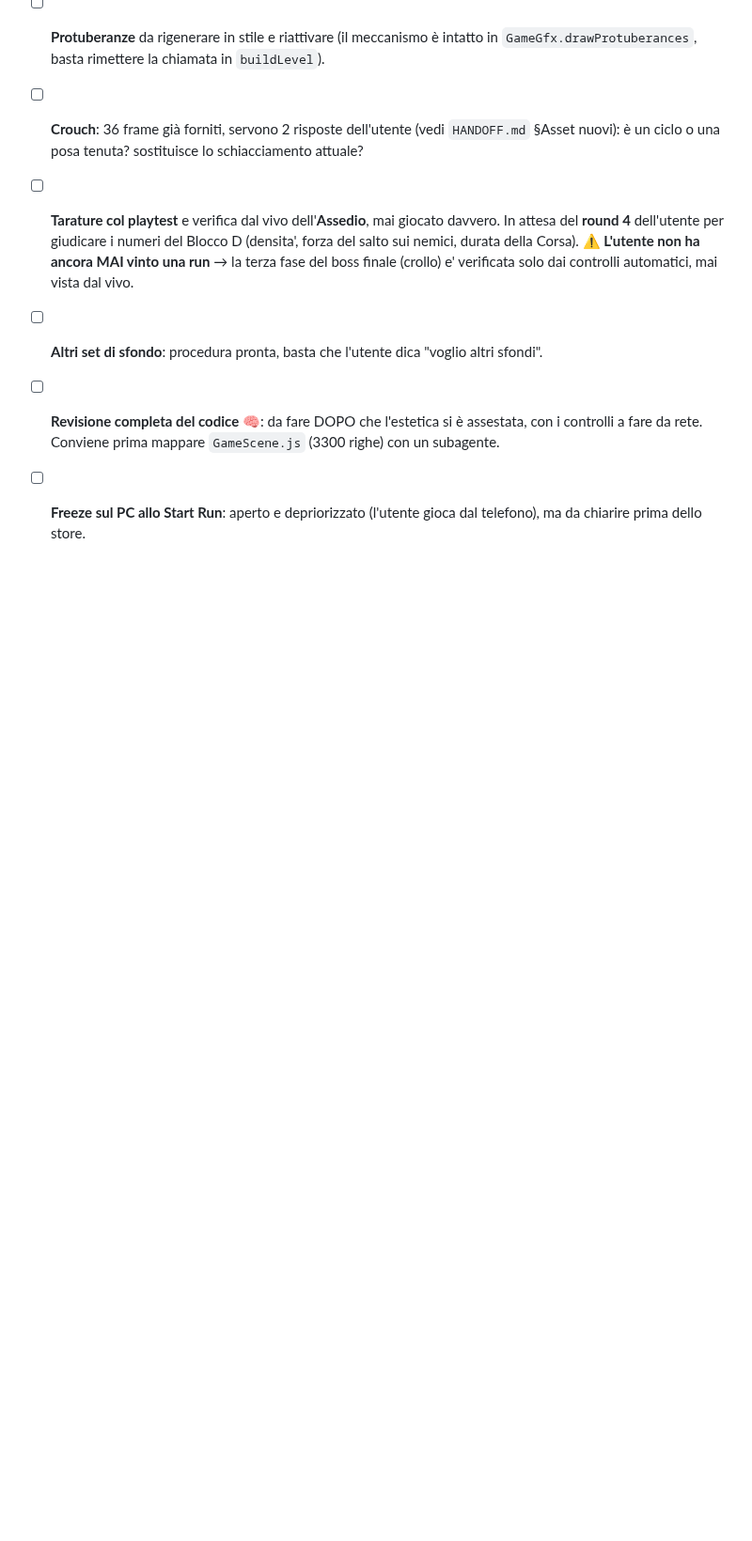
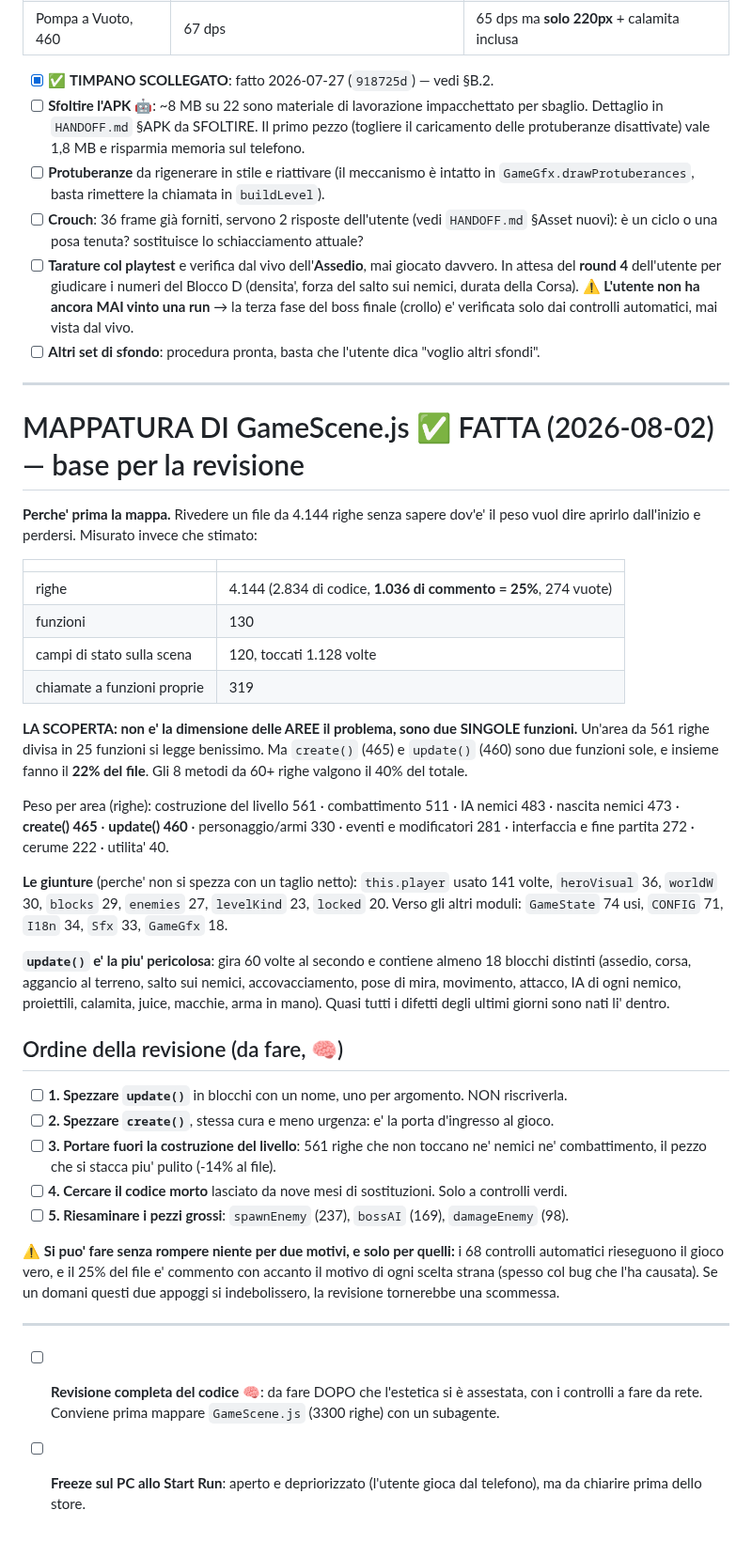
Before and after one commit to ivocativo/WaxOut, a Markdown page: ROADMAP.md, the part around the change. Shown at 94% size. Rendered like a GitHub page; blank space fills up the shorter version.

Commit message:
Mappata GameScene.js: dove sta il peso, e in che ordine rivederlo
Misurato invece che stimato, prima di aprire la revisione. 4.144 righe, 130
funzioni, 120 campi di stato toccati 1.128 volte, 25% di commento.

LA SCOPERTA: non e' la dimensione delle AREE il problema. Un'area da 561 righe
divisa in 25 funzioni si legge benissimo; sono due SINGOLE funzioni a pesare —
create() 465 righe e update() 460, insieme il 22% del file. Gli 8 metodi da 60+
righe valgono il 40% del totale.

update() e' la piu' pericolosa: gira 60 volte al secondo e contiene almeno 18
blocchi distinti. Quasi tutti i difetti degli ultimi giorni sono nati li'.

Le giunture che impediscono un taglio netto: this.player usato 141 volte,
heroVisual 36, worldW 30, blocks 29, enemies 27, levelKind 23, locked 20.

Ordine proposto in ROADMAP: spezzare update(), poi create(), poi portare fuori
la costruzione del livello (-14%), poi codice morto, poi i tre metodi grossi.

Co-Authored-By: Claude Opus 5 <noreply@anthropic.com>

```diff
--- a/ROADMAP.md
+++ b/ROADMAP.md
@@ -437,6 +437,54 @@ caratteri, niente emoji, niente maiuscole tutte tranne il marchio.
   nemici, durata della Corsa). ⚠️ **L'utente non ha ancora MAI vinto una run** → la terza fase del
   boss finale (crollo) e' verificata solo dai controlli automatici, mai vista dal vivo.
 - [ ] **Altri set di sfondo**: procedura pronta, basta che l'utente dica "voglio altri sfondi".
+
+---
+
+# MAPPATURA DI GameScene.js ✅ FATTA (2026-08-02) — base per la revisione
+
+**Perche' prima la mappa.** Rivedere un file da 4.144 righe senza sapere dov'e' il peso vuol
+dire aprirlo dall'inizio e perdersi. Misurato invece che stimato:
+
+| | |
+|---|---|
+| righe | 4.144 (2.834 di codice, **1.036 di commento = 25%**, 274 vuote) |
+| funzioni | 130 |
+| campi di stato sulla scena | 120, toccati 1.128 volte |
+| chiamate a funzioni proprie | 319 |
+
+**LA SCOPERTA: non e' la dimensione delle AREE il problema, sono due SINGOLE funzioni.**
+Un'area da 561 righe divisa in 25 funzioni si legge benissimo. Ma `create()` (465) e `update()`
+(460) sono due funzioni sole, e insieme fanno il **22% del file**. Gli 8 metodi da 60+ righe
+valgono il 40% del totale.
+
+Peso per area (righe): costruzione del livello 561 · combattimento 511 · IA nemici 483 · nascita
+nemici 473 · **create() 465** · **update() 460** · personaggio/armi 330 · eventi e modificatori
+281 · interfaccia e fine partita 272 · cerume 222 · utilita' 40.
+
+**Le giunture** (perche' non si spezza con un taglio netto): `this.player` usato 141 volte,
+`heroVisual` 36, `worldW` 30, `blocks` 29, `enemies` 27, `levelKind` 23, `locked` 20.
+Verso gli altri moduli: `GameState` 74 usi, `CONFIG` 71, `I18n` 34, `Sfx` 33, `GameGfx` 18.
+
+**`update()` e' la piu' pericolosa**: gira 60 volte al secondo e contiene almeno 18 blocchi
+distinti (assedio, corsa, aggancio al terreno, salto sui nemici, accovacciamento, pose di mira,
+movimento, attacco, IA di ogni nemico, proiettili, calamita, juice, macchie, arma in mano).
+Quasi tutti i difetti degli ultimi giorni sono nati li' dentro.
+
+## Ordine della revisione (da fare, 🧠)
+- [ ] **1. Spezzare `update()`** in blocchi con un nome, uno per argomento. NON riscriverla.
+- [ ] **2. Spezzare `create()`**, stessa cura e meno urgenza: e' la porta d'ingresso al gioco.
+- [ ] **3. Portare fuori la costruzione del livello**: 561 righe che non toccano ne' nemici ne'
+  combattimento, il pezzo che si stacca piu' pulito (-14% al file).
+- [ ] **4. Cercare il codice morto** lasciato da nove mesi di sostituzioni. Solo a controlli verdi.
+- [ ] **5. Riesaminare i pezzi grossi**: `spawnEnemy` (237), `bossAI` (169), `damageEnemy` (98).
+
+⚠️ **Si puo' fare senza rompere niente per due motivi, e solo per quelli:** i 68 controlli
+automatici rieseguono il gioco vero, e il 25% del file e' commento con accanto il motivo di ogni
+scelta strana (spesso col bug che l'ha causata). Se un domani questi due appoggi si indebolissero,
+la revisione tornerebbe una scommessa.
+
+---
+
 - [ ] **Revisione completa del codice** 🧠: da fare DOPO che l'estetica si è assestata, con i
   controlli a fare da rete. Conviene prima mappare `GameScene.js` (3300 righe) con un subagente.
 - [ ] **Freeze sul PC allo Start Run**: aperto e depriorizzato (l'utente gioca dal telefono), ma da
```
